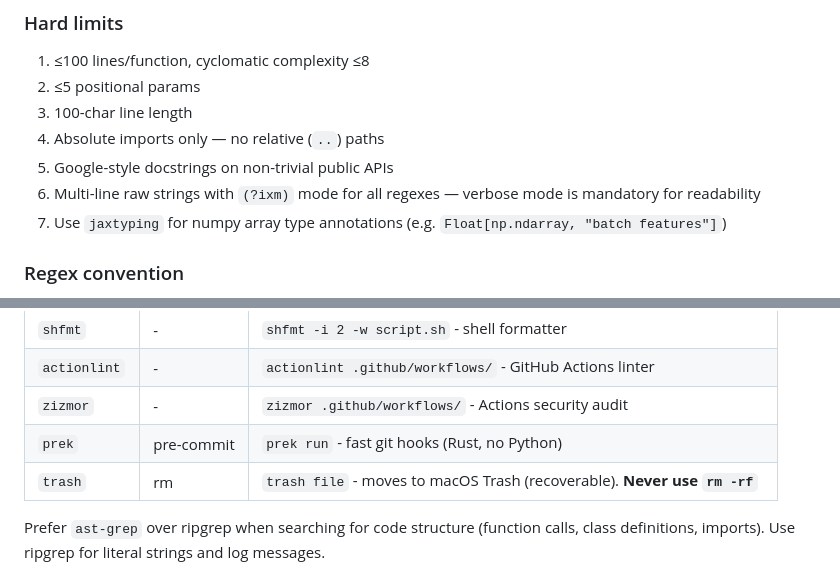
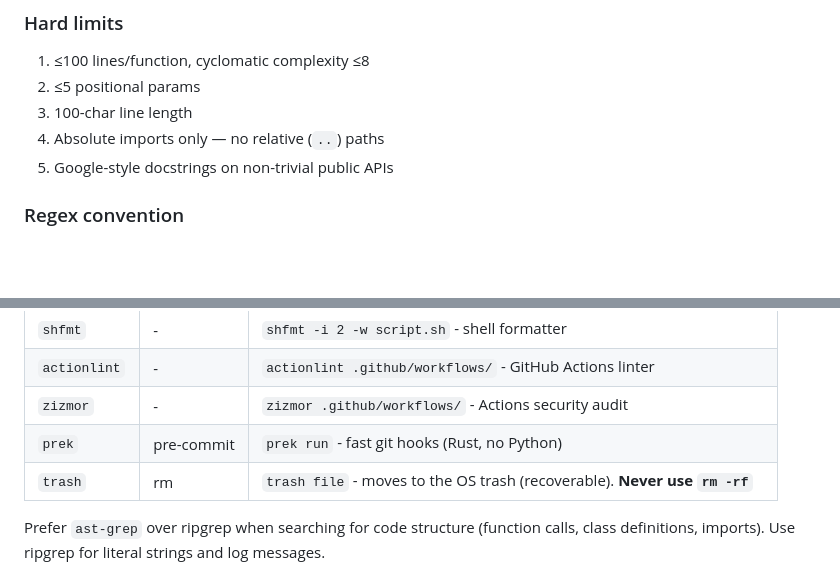
Before and after one commit to DJRHails/dotfiles, a Markdown page: modules/agents/AGENTS.md, 2 parts joined by grey strips. Rendered like a GitHub page; blank space fills up the shorter version.

```diff
--- a/modules/agents/AGENTS.md
+++ b/modules/agents/AGENTS.md
@@ -25,8 +25,6 @@ Global instructions for all projects. Project-specific AGENTS.md (or CLAUDE.md)
 3. 100-char line length
 4. Absolute imports only — no relative (`..`) paths
 5. Google-style docstrings on non-trivial public APIs
-6. Multi-line raw strings with `(?ixm)` mode for all regexes — verbose mode is mandatory for readability
-7. Use `jaxtyping` for numpy array type annotations (e.g. `Float[np.ndarray, "batch features"]`)
 
 ### Regex convention
 
@@ -93,7 +91,7 @@ When adding dependencies, CI actions, or tool versions, always look up the curre
 | `actionlint`   | -          | `actionlint .github/workflows/` - GitHub Actions linter                   |
 | `zizmor`       | -          | `zizmor .github/workflows/` - Actions security audit                      |
 | `prek`         | pre-commit | `prek run` - fast git hooks (Rust, no Python)                             |
-| `trash`        | rm         | `trash file` - moves to macOS Trash (recoverable). **Never use `rm -rf`** |
+| `trash`        | rm         | `trash file` - moves to the OS trash (recoverable). **Never use `rm -rf`** |
 
 Prefer `ast-grep` over ripgrep when searching for code structure (function calls, class definitions, imports). Use ripgrep for literal strings and log messages.
 
```
Also changed, not shown: other parts of modules/agents/AGENTS.md (+12 -60 lines).
